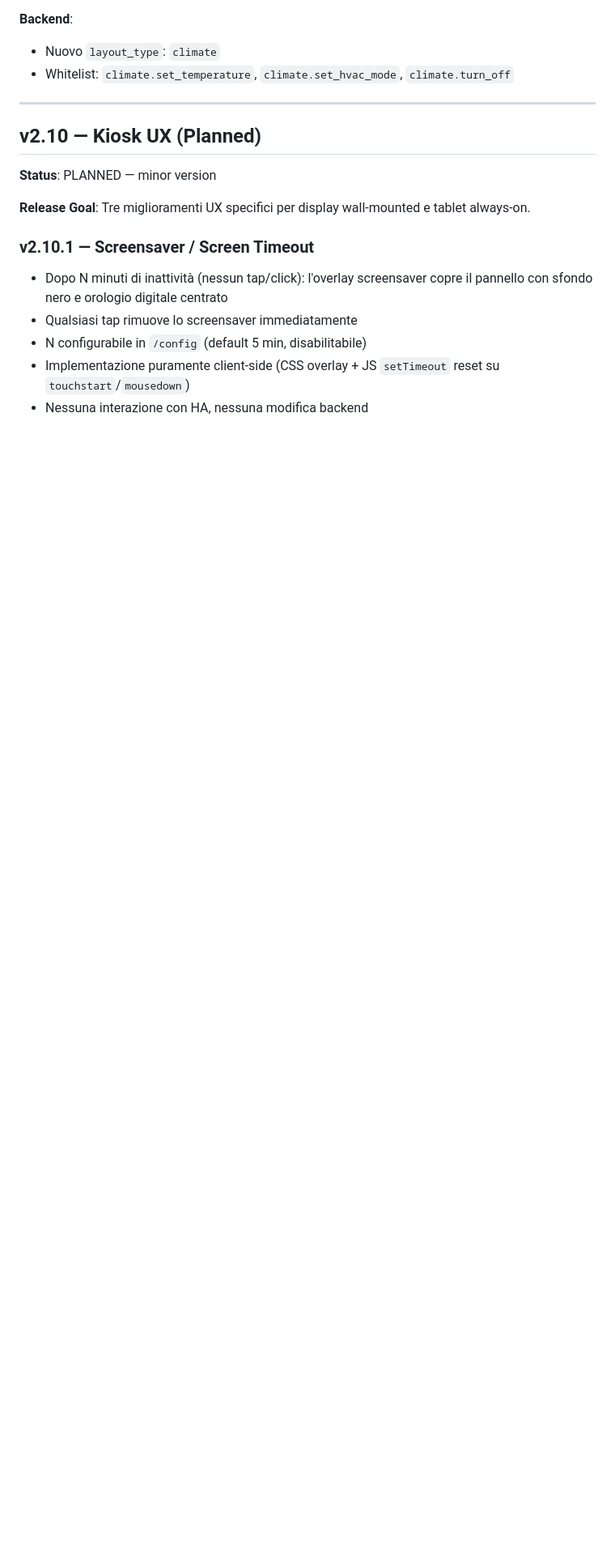
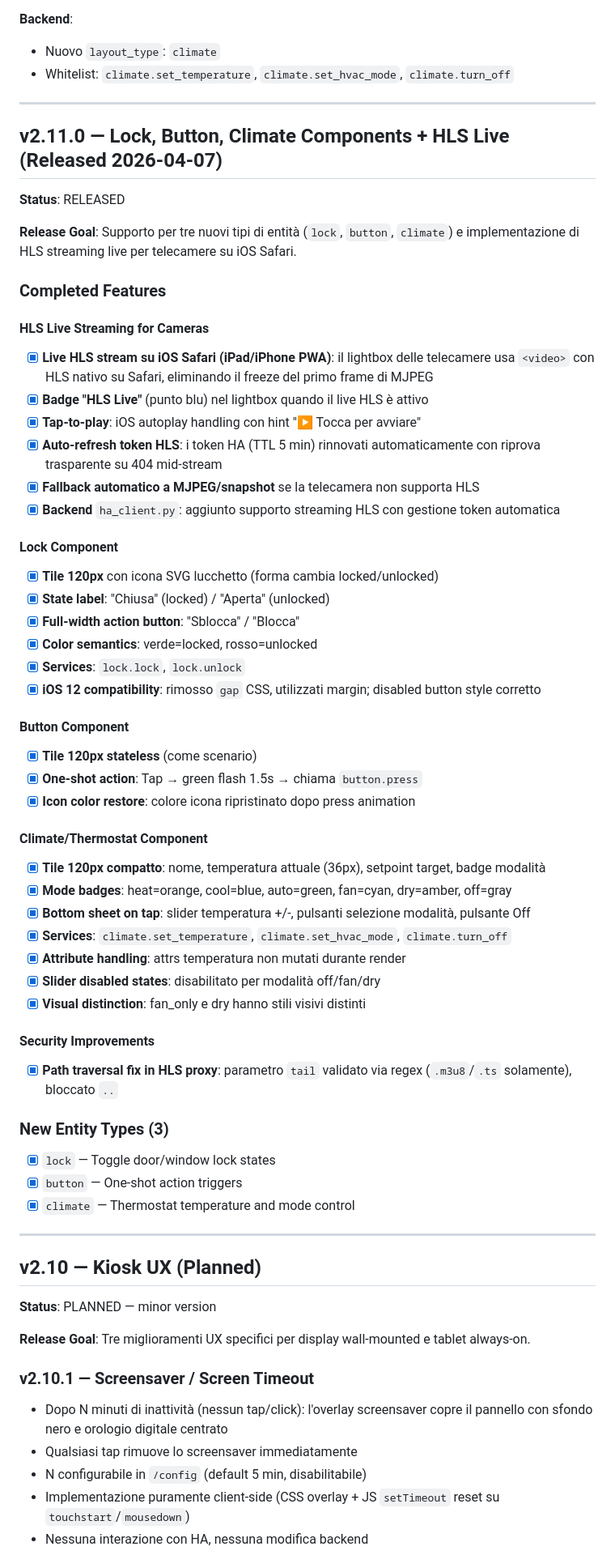
Before and after one commit to paolobets/retro-panel, a Markdown page: retro-panel/docs/ROADMAP.md, the part around one of its changes. Shown at 81% size. Drawn GitHub-style; blank space fills up the shorter version.

Commit message:
docs: update CHANGELOG and ROADMAP for lock, button, climate components

```diff
--- a/retro-panel/docs/ROADMAP.md
+++ b/retro-panel/docs/ROADMAP.md
@@ -529,6 +529,54 @@ bubble.style.color     = cfg.border_color;
 **Backend**:
 - Nuovo `layout_type`: `climate`
 - Whitelist: `climate.set_temperature`, `climate.set_hvac_mode`, `climate.turn_off`
+
+---
+
+## v2.11.0 — Lock, Button, Climate Components + HLS Live (Released 2026-04-07)
+
+**Status**: RELEASED
+
+**Release Goal**: Supporto per tre nuovi tipi di entità (`lock`, `button`, `climate`) e implementazione di HLS streaming live per telecamere su iOS Safari.
+
+### Completed Features
+
+#### HLS Live Streaming for Cameras
+- [x] **Live HLS stream su iOS Safari (iPad/iPhone PWA)**: il lightbox delle telecamere usa `<video>` con HLS nativo su Safari, eliminando il freeze del primo frame di MJPEG
+- [x] **Badge "HLS Live"** (punto blu) nel lightbox quando il live HLS è attivo
+- [x] **Tap-to-play**: iOS autoplay handling con hint "▶ Tocca per avviare"
+- [x] **Auto-refresh token HLS**: i token HA (TTL 5 min) rinnovati automaticamente con riprova trasparente su 404 mid-stream
+- [x] **Fallback automatico a MJPEG/snapshot** se la telecamera non supporta HLS
+- [x] **Backend** `ha_client.py`: aggiunto supporto streaming HLS con gestione token automatica
+
+#### Lock Component
+- [x] **Tile 120px** con icona SVG lucchetto (forma cambia locked/unlocked)
+- [x] **State label**: "Chiusa" (locked) / "Aperta" (unlocked)
+- [x] **Full-width action button**: "Sblocca" / "Blocca"
+- [x] **Color semantics**: verde=locked, rosso=unlocked
+- [x] **Services**: `lock.lock`, `lock.unlock`
+- [x] **iOS 12 compatibility**: rimosso `gap` CSS, utilizzati margin; disabled button style corretto
+
+#### Button Component
+- [x] **Tile 120px stateless** (come scenario)
+- [x] **One-shot action**: Tap → green flash 1.5s → chiama `button.press`
+- [x] **Icon color restore**: colore icona ripristinato dopo press animation
+
+#### Climate/Thermostat Component
+- [x] **Tile 120px compatto**: nome, temperatura attuale (36px), setpoint target, badge modalità
+- [x] **Mode badges**: heat=orange, cool=blue, auto=green, fan=cyan, dry=amber, off=gray
+- [x] **Bottom sheet on tap**: slider temperatura +/-, pulsanti selezione modalità, pulsante Off
+- [x] **Services**: `climate.set_temperature`, `climate.set_hvac_mode`, `climate.turn_off`
+- [x] **Attribute handling**: attrs temperatura non mutati durante render
+- [x] **Slider disabled states**: disabilitato per modalità off/fan/dry
+- [x] **Visual distinction**: fan_only e dry hanno stili visivi distinti
+
+#### Security Improvements
+- [x] **Path traversal fix in HLS proxy**: parametro `tail` validato via regex (`.m3u8`/`.ts` solamente), bloccato `..`
+
+### New Entity Types (3)
+- [x] `lock` — Toggle door/window lock states
+- [x] `button` — One-shot action triggers
+- [x] `climate` — Thermostat temperature and mode control
 
 ---
 
```
Also changed, not shown: other parts of retro-panel/docs/ROADMAP.md (+4 -3 lines), retro-panel/CHANGELOG.md (+23 -0 lines).
